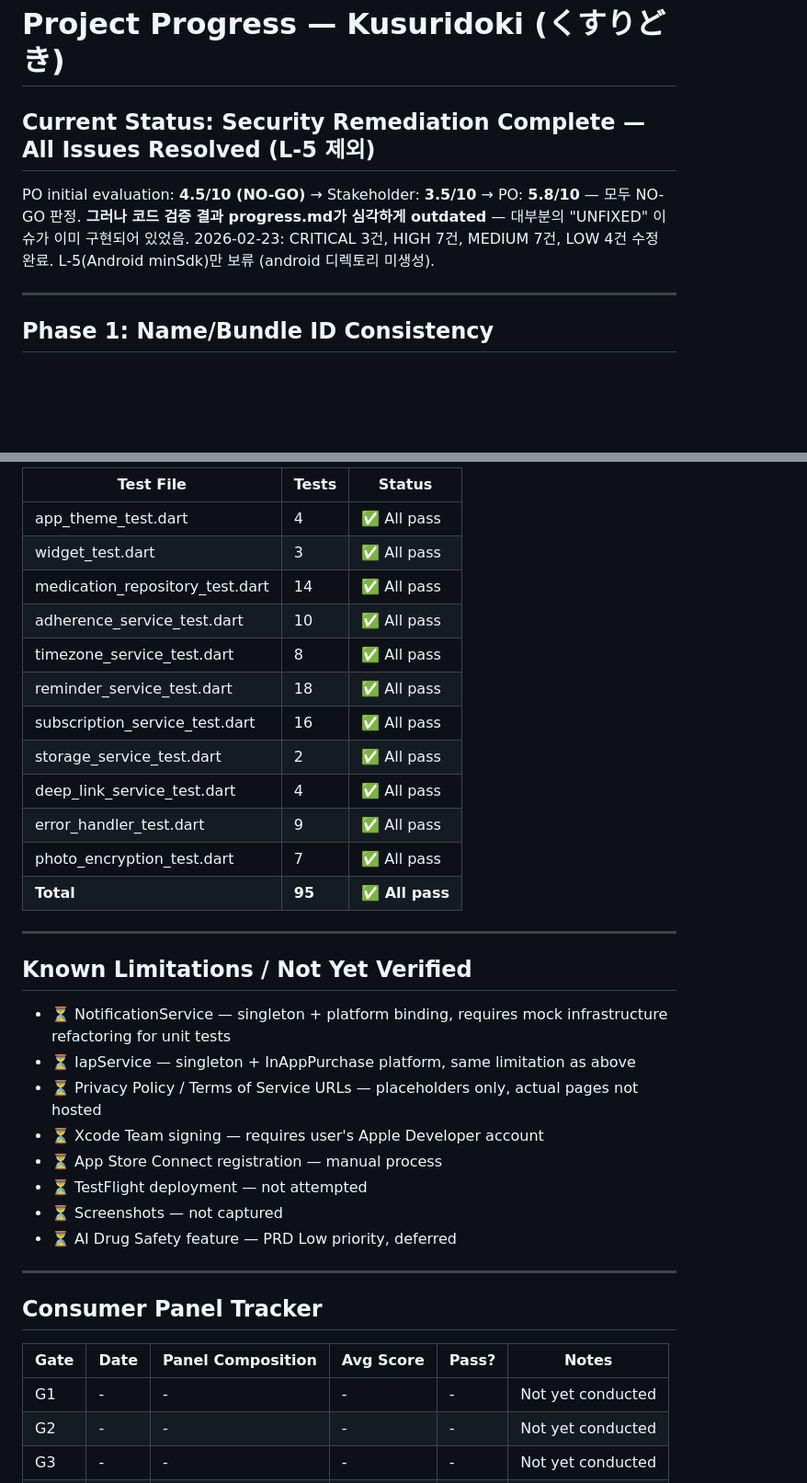
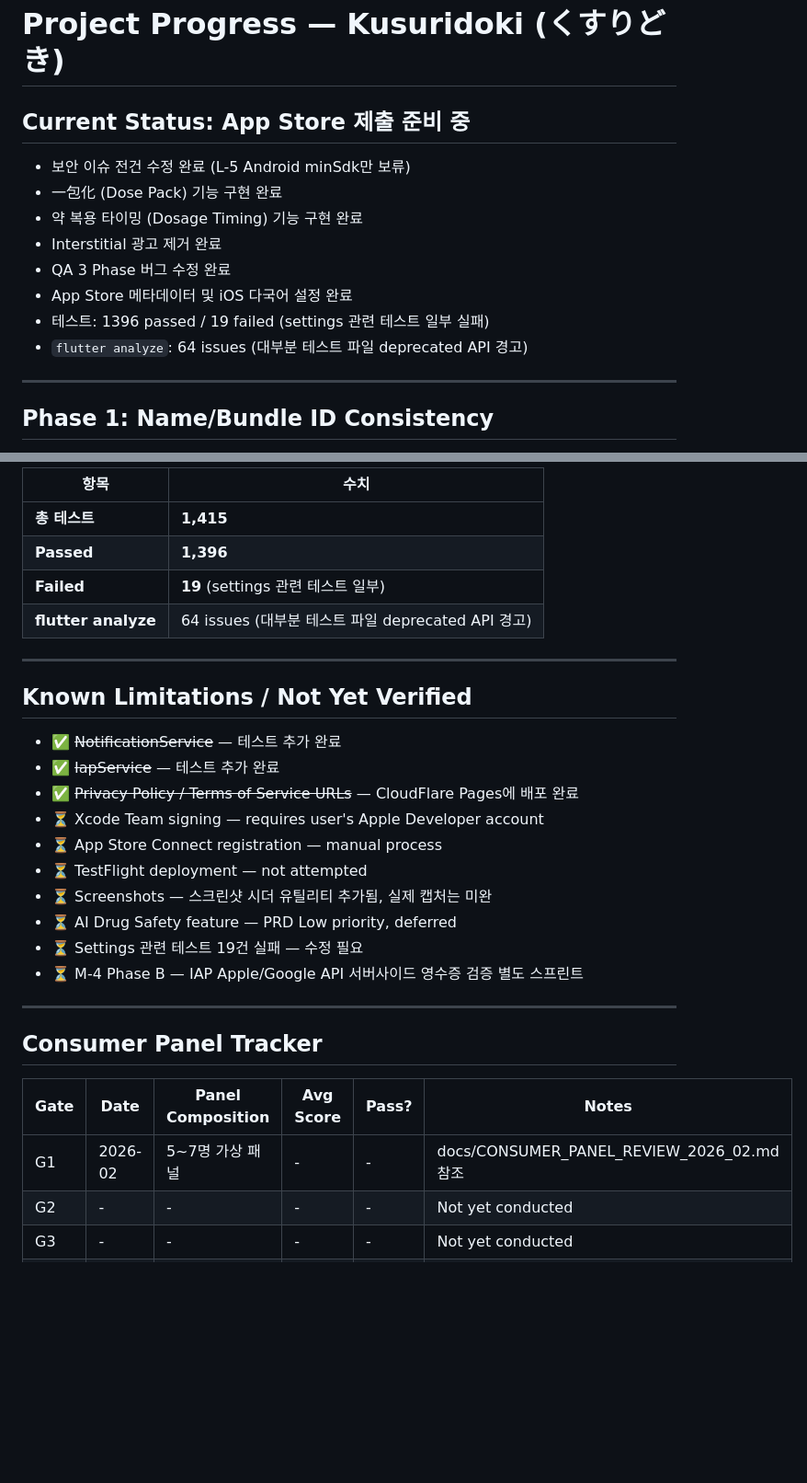
Before and after one commit to kmnkit/my-pill, a Markdown page: docs/progress.md, 2 parts joined by grey strips. Shown at 92% size. GitHub-like rendering; blank space fills up the shorter version.

```diff
--- a/docs/progress.md
+++ b/docs/progress.md
@@ -1,10 +1,15 @@
 # Project Progress — Kusuridoki (くすりどき)
 
-## Current Status: Security Remediation Complete — All Issues Resolved (L-5 제외)
+## Current Status: App Store 제출 준비 중
 
-PO initial evaluation: **4.5/10 (NO-GO)** → Stakeholder: **3.5/10** → PO: **5.8/10** — 모두 NO-GO 판정.
-**그러나 코드 검증 결과 progress.md가 심각하게 outdated** — 대부분의 "UNFIXED" 이슈가 이미 구현되어 있었음.
-2026-02-23: CRITICAL 3건, HIGH 7건, MEDIUM 7건, LOW 4건 수정 완료. L-5(Android minSdk)만 보류 (android 디렉토리 미생성).
+- 보안 이슈 전건 수정 완료 (L-5 Android minSdk만 보류)
+- 一包化 (Dose Pack) 기능 구현 완료
+- 약 복용 타이밍 (Dosage Timing) 기능 구현 완료
+- Interstitial 광고 제거 완료
+- QA 3 Phase 버그 수정 완료
+- App Store 메타데이터 및 iOS 다국어 설정 완료
+- 테스트: 1396 passed / 19 failed (settings 관련 테스트 일부 실패)
+- `flutter analyze`: 64 issues (대부분 테스트 파일 deprecated API 경고)
 
 ---
 
@@ -71,31 +114,25 @@ PO initial evaluation: **4.5/10 (NO-GO)** → Stakeholder: **3.5/10** → PO: **
 
-| Test File | Tests | Status |
-|-----------|-------|--------|
-| app_theme_test.dart | 4 | ✅ All pass |
-| widget_test.dart | 3 | ✅ All pass |
-| medication_repository_test.dart | 14 | ✅ All pass |
-| adherence_service_test.dart | 10 | ✅ All pass |
-| timezone_service_test.dart | 8 | ✅ All pass |
-| reminder_service_test.dart | 18 | ✅ All pass |
-| subscription_service_test.dart | 16 | ✅ All pass |
-| storage_service_test.dart | 2 | ✅ All pass |
-| deep_link_service_test.dart | 4 | ✅ All pass |
-| error_handler_test.dart | 9 | ✅ All pass |
-| photo_encryption_test.dart | 7 | ✅ All pass |
-| **Total** | **95** | **✅ All pass** |
+| 항목 | 수치 |
+|------|------|
+| **총 테스트** | **1,415** |
+| **Passed** | **1,396** |
+| **Failed** | **19** (settings 관련 테스트 일부) |
+| **flutter analyze** | 64 issues (대부분 테스트 파일 deprecated API 경고) |
 
 ---
 
 ## Known Limitations / Not Yet Verified
 
-- ⏳ NotificationService — singleton + platform binding, requires mock infrastructure refactoring for unit tests
-- ⏳ IapService — singleton + InAppPurchase platform, same limitation as above
-- ⏳ Privacy Policy / Terms of Service URLs — placeholders only, actual pages not hosted
+- ✅ ~~NotificationService~~ — 테스트 추가 완료
+- ✅ ~~IapService~~ — 테스트 추가 완료
+- ✅ ~~Privacy Policy / Terms of Service URLs~~ — CloudFlare Pages에 배포 완료
 - ⏳ Xcode Team signing — requires user's Apple Developer account
 - ⏳ App Store Connect registration — manual process
 - ⏳ TestFlight deployment — not attempted
-- ⏳ Screenshots — not captured
+- ⏳ Screenshots — 스크린샷 시더 유틸리티 추가됨, 실제 캡처는 미완
 - ⏳ AI Drug Safety feature — PRD Low priority, deferred
+- ⏳ Settings 관련 테스트 19건 실패 — 수정 필요
+- ⏳ M-4 Phase B — IAP Apple/Google API 서버사이드 영수증 검증 별도 스프린트
 
 ---
 
@@ -103,7 +140,7 @@ PO initial evaluation: **4.5/10 (NO-GO)** → Stakeholder: **3.5/10** → PO: **
 
 | Gate | Date | Panel Composition | Avg Score | Pass? | Notes |
 |------|------|-------------------|-----------|-------|-------|
-| G1 | - | - | - | - | Not yet conducted |
+| G1 | 2026-02 | 5~7명 가상 패널 | - | - | docs/CONSUMER_PANEL_REVIEW_2026_02.md 참조 |
 | G2 | - | - | - | - | Not yet conducted |
 | G3 | - | - | - | - | Not yet conducted |
 | G4 | - | - | - | - | Not yet conducted |
```
Also changed, not shown: other parts of docs/progress.md (+39 -1 lines).
